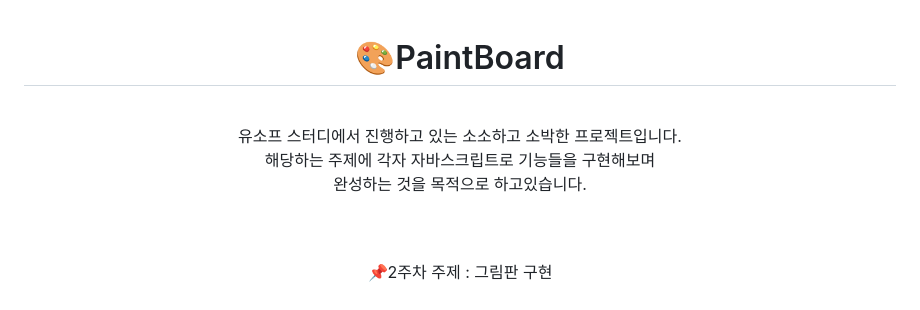
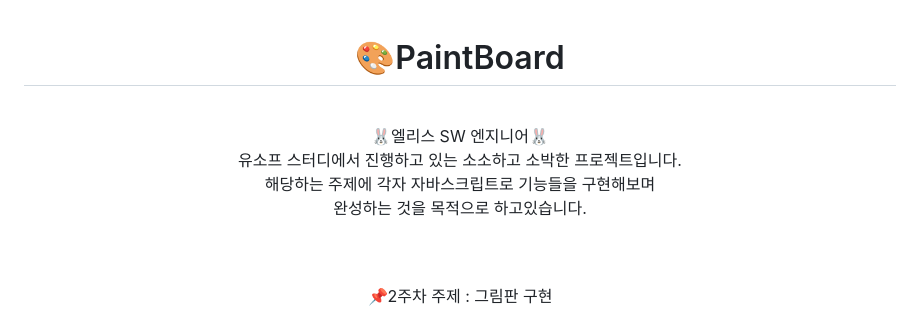
Before and after one commit to SOFTNY/paintBoard_Proj2, a Markdown page: README.md, the part around the change. Drawn GitHub-style.

```diff
--- a/README.md
+++ b/README.md
@@ -1,9 +1,10 @@
 <h1 align="center">🎨PaintBoard</h1>
 <br>
 <p align="center">
+🐰엘리스 SW 엔지니어🐰<br>
 유소프 스터디에서 진행하고 있는 소소하고 소박한 프로젝트입니다.<br>
 해당하는 주제에 각자 자바스크립트로 기능들을 구현해보며<br>
-  완성하는 것을 목적으로 하고있습니다.<br>
+완성하는 것을 목적으로 하고있습니다.<br>
 </p>
 <br><br>
 
```
